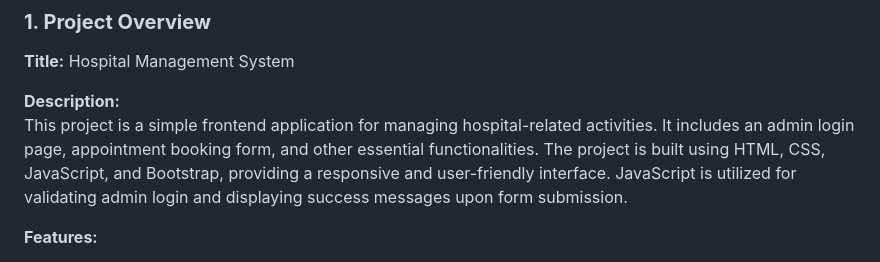
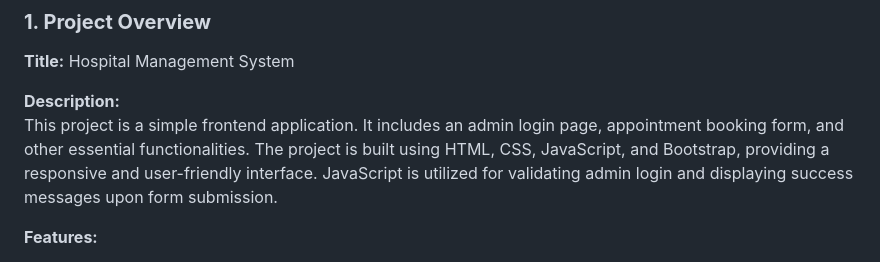
Before and after one commit to DevNinjaX/Bootstrap-Practice-Project, a Markdown page: README.md, the part around the change. Drawn GitHub-style.

```diff
--- a/README.md
+++ b/README.md
@@ -9,7 +9,7 @@
 **Title:** Hospital Management System
 
 **Description:**
-This project is a simple frontend application for managing hospital-related activities. It includes an admin login page, appointment booking form, and other essential functionalities. The project is built using HTML, CSS, JavaScript, and Bootstrap, providing a responsive and user-friendly interface. JavaScript is utilized for validating admin login and displaying success messages upon form submission.
+This project is a simple frontend application. It includes an admin login page, appointment booking form, and other essential functionalities. The project is built using HTML, CSS, JavaScript, and Bootstrap, providing a responsive and user-friendly interface. JavaScript is utilized for validating admin login and displaying success messages upon form submission.
 
 **Features:**
 - Admin login validation
```
